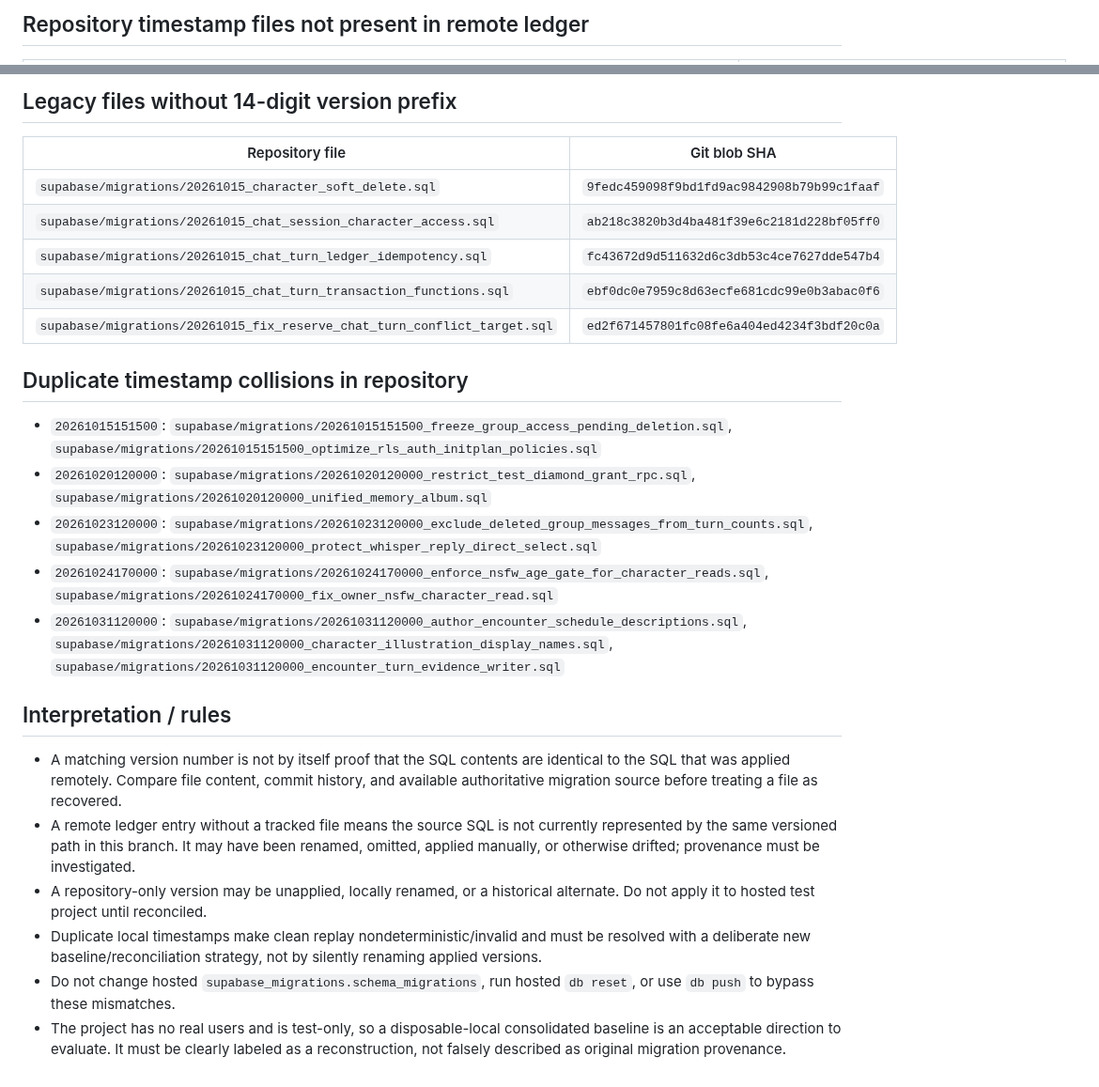
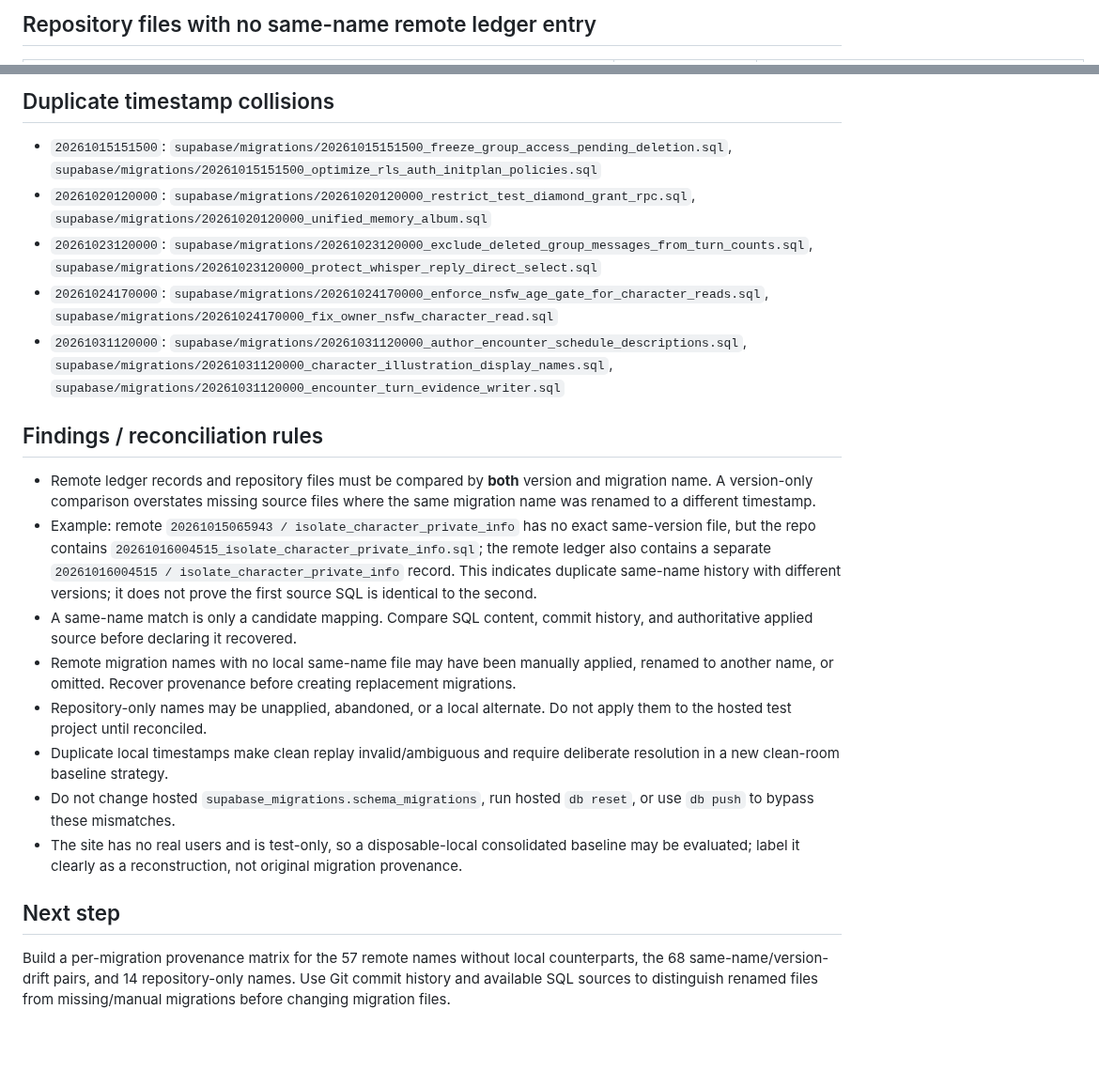
Before and after one commit to elmjp1990-ux/my-ai-roleplay, a Markdown page: supabase/drafts/migration-ledger-repository-manifest-2026-11-02.md, 2 parts joined by grey strips. Shown at 94% size. Drawn GitHub-style; blank space fills up the shorter version.

Commit message:
docs: refine migration reconciliation by name and version

```diff
--- a/supabase/drafts/migration-ledger-repository-manifest-2026-11-02.md
+++ b/supabase/drafts/migration-ledger-repository-manifest-2026-11-02.md
@@ -176,3 +178,3 @@ Method: read-only migration ledger listing + recursive Git tree comparison. No m
 
-## Repository timestamp files not present in remote ledger
+## Repository files with no same-name remote ledger entry
 
@@ -256,15 +197,5 @@ Method: read-only migration ledger listing + recursive Git tree comparison. No m
 
-## Legacy files without 14-digit version prefix
-
-| Repository file | Git blob SHA |
-|---|---|
-| `supabase/migrations/20261015_character_soft_delete.sql` | `9fedc459098f9bd1fd9ac9842908b79b99c1faaf` |
-| `supabase/migrations/20261015_chat_session_character_access.sql` | `ab218c3820b3d4ba481f39e6c2181d228bf05ff0` |
-| `supabase/migrations/20261015_chat_turn_ledger_idempotency.sql` | `fc43672d9d511632d6c3db53c4ce7627dde547b4` |
-| `supabase/migrations/20261015_chat_turn_transaction_functions.sql` | `ebf0dc0e7959c8d63ecfe681cdc99e0b3abac0f6` |
-| `supabase/migrations/20261015_fix_reserve_chat_turn_conflict_target.sql` | `ed2f671457801fc08fe6a404ed4234f3bdf20c0a` |
-
-## Duplicate timestamp collisions in repository
+## Duplicate timestamp collisions
 
 - `20261015151500`: `supabase/migrations/20261015151500_freeze_group_access_pending_deletion.sql`, `supabase/migrations/20261015151500_optimize_rls_auth_initplan_policies.sql`
 - `20261020120000`: `supabase/migrations/20261020120000_restrict_test_diamond_grant_rpc.sql`, `supabase/migrations/20261020120000_unified_memory_album.sql`
@@ -272,11 +203,17 @@ Method: read-only migration ledger listing + recursive Git tree comparison. No m
 - `20261024170000`: `supabase/migrations/20261024170000_enforce_nsfw_age_gate_for_character_reads.sql`, `supabase/migrations/20261024170000_fix_owner_nsfw_character_read.sql`
 - `20261031120000`: `supabase/migrations/20261031120000_author_encounter_schedule_descriptions.sql`, `supabase/migrations/20261031120000_character_illustration_display_names.sql`, `supabase/migrations/20261031120000_encounter_turn_evidence_writer.sql`
 
-## Interpretation / rules
+## Findings / reconciliation rules
 
-- A matching version number is not by itself proof that the SQL contents are identical to the SQL that was applied remotely. Compare file content, commit history, and available authoritative migration source before treating a file as recovered.
-- A remote ledger entry without a tracked file means the source SQL is not currently represented by the same versioned path in this branch. It may have been renamed, omitted, applied manually, or otherwise drifted; provenance must be investigated.
-- A repository-only version may be unapplied, locally renamed, or a historical alternate. Do not apply it to hosted test project until reconciled.
-- Duplicate local timestamps make clean replay nondeterministic/invalid and must be resolved with a deliberate new baseline/reconciliation strategy, not by silently renaming applied versions.
+- Remote ledger records and repository files must be compared by **both** version and migration name. A version-only comparison overstates missing source files where the same migration name was renamed to a different timestamp.
+- Example: remote `20261015065943 / isolate_character_private_info` has no exact same-version file, but the repo contains `20261016004515_isolate_character_private_info.sql`; the remote ledger also contains a separate `20261016004515 / isolate_character_private_info` record. This indicates duplicate same-name history with different versions; it does not prove the first source SQL is identical to the second.
+- A same-name match is only a candidate mapping. Compare SQL content, commit history, and authoritative applied source before declaring it recovered.
+- Remote migration names with no local same-name file may have been manually applied, renamed to another name, or omitted. Recover provenance before creating replacement migrations.
+- Repository-only names may be unapplied, abandoned, or a local alternate. Do not apply them to the hosted test project until reconciled.
+- Duplicate local timestamps make clean replay invalid/ambiguous and require deliberate resolution in a new clean-room baseline strategy.
 - Do not change hosted `supabase_migrations.schema_migrations`, run hosted `db reset`, or use `db push` to bypass these mismatches.
-- The project has no real users and is test-only, so a disposable-local consolidated baseline is an acceptable direction to evaluate. It must be clearly labeled as a reconstruction, not falsely described as original migration provenance.
+- The site has no real users and is test-only, so a disposable-local consolidated baseline may be evaluated; label it clearly as a reconstruction, not original migration provenance.
+
+## Next step
+
+Build a per-migration provenance matrix for the 57 remote names without local counterparts, the 68 same-name/version-drift pairs, and 14 repository-only names. Use Git commit history and available SQL sources to distinguish renamed files from missing/manual migrations before changing migration files.
```
Also changed, not shown: other parts of supabase/drafts/migration-ledger-repository-manifest-2026-11-02.md (+180 -239 lines).
